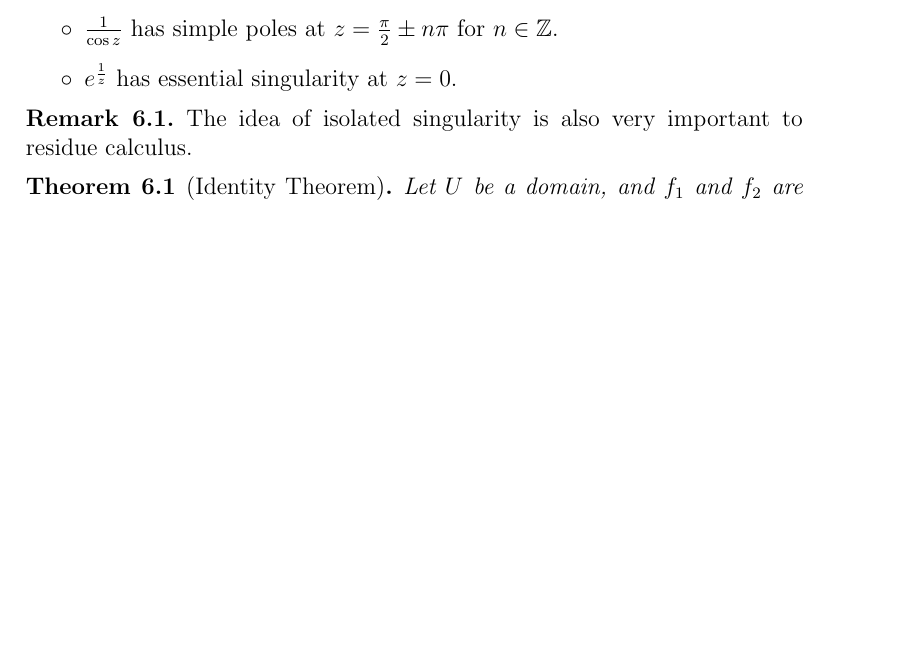
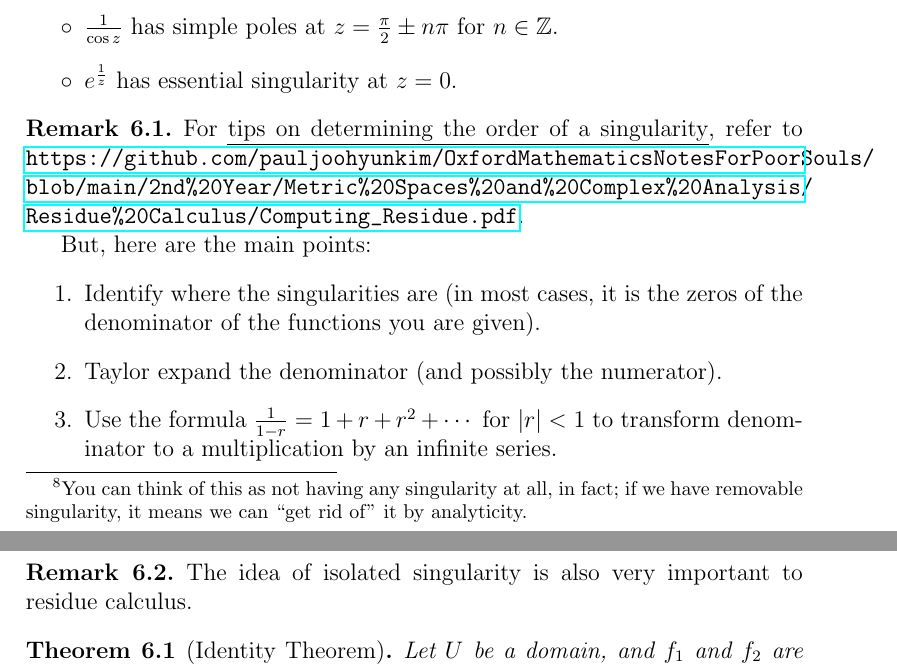
Before and after one commit to pauljoohyunkim/OxfordMathematicsNotesForPoorSouls, a LaTeX document (2nd Year/Metric Spaces and Complex Analysis/ComplexAnalysisSummary/ComplexAnalysis.tex): part of page 20 of 21 before the commit and two parts of pages 20 and 21 of 22 after it, the two joined at a grey line, cut so that both start at the same text, the shorter picture padded with empty space. Compiled offline with pdfLaTeX.

Commit message:
Removable singularity and order computation tips

```diff
--- a/2nd Year/Metric Spaces and Complex Analysis/ComplexAnalysisSummary/ComplexAnalysis.tex
+++ b/2nd Year/Metric Spaces and Complex Analysis/ComplexAnalysisSummary/ComplexAnalysis.tex
@@ -764,7 +764,7 @@ that is, the isolated points which some function $f$ is not holomorphic.
     Suppose $f(z)$ is holomorphic on $U \setminus \left\{ a \right\}$ for some $a \in \C$.
     The minimum $n \in \mathbb{Z}^{n \geq 0} \cup \left\{ +\infty \right\}$ such that $\left( z-a \right)^{n} f(z)$ is holomorphic on $U$ is called \textbf{pole} of \textbf{order} $n$ of $f$ at $z=a$.
     \begin{itemize}
-        \item If $n = 0$, then we say $a$ is a \textbf{removable singularity} as before.
+        \item If $n = 0$, then we say $a$ is a \textbf{removable singularity}\footnote{You can think of this as not having any singularity at all, in fact; if we have removable singularity, it means we can ``get rid of'' it by analyticity.} as before.
         \item If $n = 1$, then we say $a$ is a \textbf{simple pole}.
         \item If $1 \leq n < \infty$, then we say $a$ is a \textbf{pole of order} $n$.
         \item If $n = \infty$, then we say $a$ is an \textbf{essential singularity}.
@@ -779,6 +779,16 @@ that is, the isolated points which some function $f$ is not holomorphic.
         \item $e^{\frac{1}{z}}$ has essential singularity at $z = 0$.
     \end{itemize}
 \end{example}
+\begin{remark}
+    For \ul{tips on determining the order of a singularity}, refer to \url{https://github.com/pauljoohyunkim/OxfordMathematicsNotesForPoorSouls/blob/main/2nd\%20Year/Metric\%20Spaces\%20and\%20Complex\%20Analysis/Residue\%20Calculus/Computing\_Residue.pdf}.
+
+    But, here are the main points:
+    \begin{enumerate}
+        \item Identify where the singularities are (in most cases, it is the zeros of the denominator of the functions you are given).
+        \item Taylor expand the denominator (and possibly the numerator).
+        \item Use the formula $\frac{1}{1-r} = 1 + r + r^2 + \cdots$ for $|r| < 1$ to transform denominator to a multiplication by an infinite series.
+    \end{enumerate}
+\end{remark}
 \begin{remark}
     The idea of isolated singularity is also very important to residue calculus.
 \end{remark}
```
Also changed, not shown: 2nd Year/Metric Spaces and Complex Analysis/ComplexAnalysisSummary/ComplexAnalysis.pdf.
